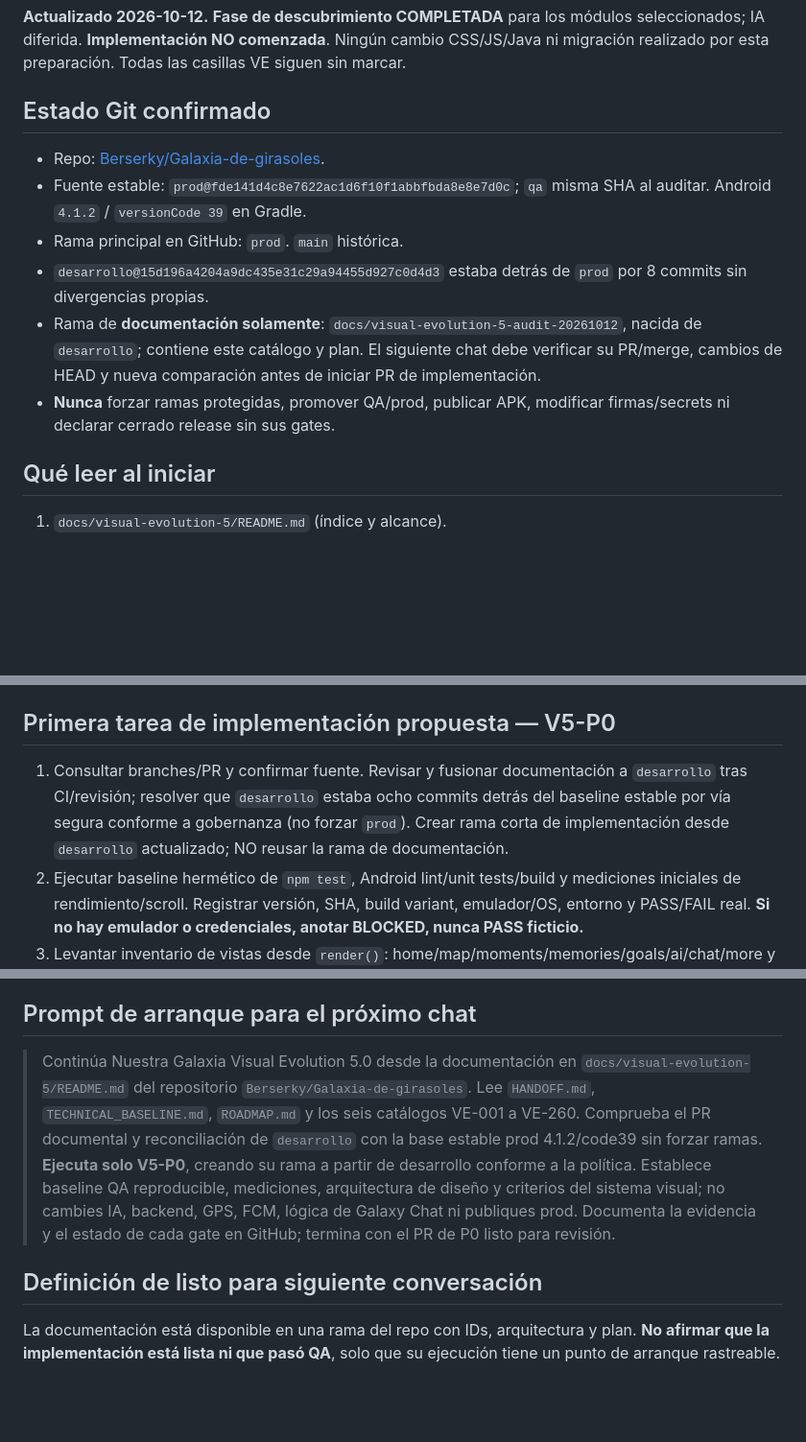
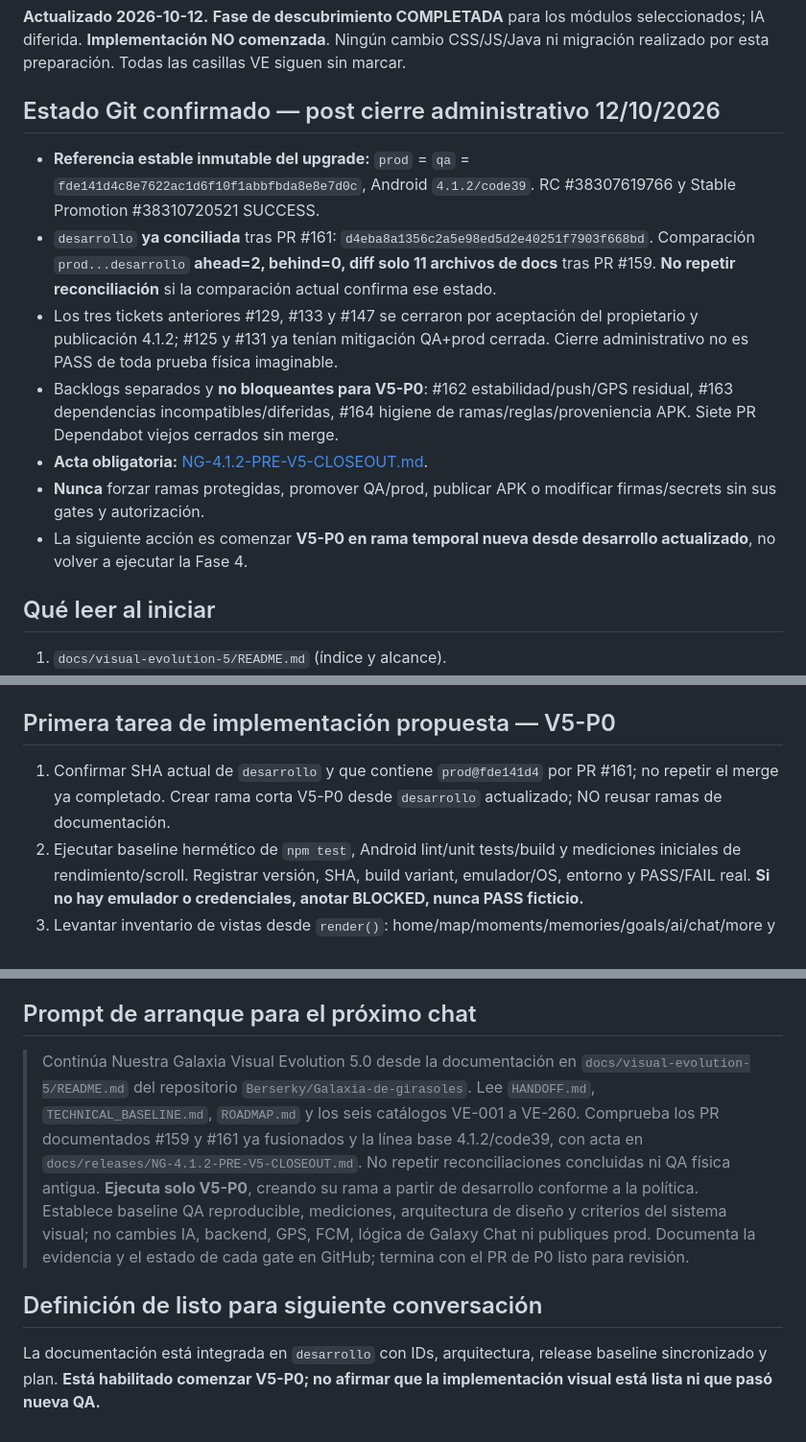
Before and after one commit to Berserky/Galaxia-de-girasoles, a Markdown page: docs/visual-evolution-5/HANDOFF.md, 3 parts joined by grey strips. Shown at 96% size. Rendered like a GitHub page; blank space fills up the shorter version.

Commit message:
docs(v5): actualizar punto de arranque tras cierre 4.1.2

```diff
--- a/docs/visual-evolution-5/HANDOFF.md
+++ b/docs/visual-evolution-5/HANDOFF.md
@@ -2,14 +2,15 @@
 
 **Actualizado 2026-10-12.** **Fase de descubrimiento COMPLETADA** para los módulos seleccionados; IA diferida. **Implementación NO comenzada**. Ningún cambio CSS/JS/Java ni migración realizado por esta preparación. Todas las casillas VE siguen sin marcar.
 
-## Estado Git confirmado
+## Estado Git confirmado — post cierre administrativo 12/10/2026
 
-- Repo: [Berserky/Galaxia-de-girasoles](https://github.com/Berserky/Galaxia-de-girasoles).
-- Fuente estable: `prod@fde141d4c8e7622ac1d6f10f1abbfbda8e8e7d0c`; `qa` misma SHA al auditar. Android `4.1.2` / `versionCode 39` en Gradle.
-- Rama principal en GitHub: `prod`. `main` histórica.
-- `desarrollo@15d196a4204a9dc435e31c29a94455d927c0d4d3` estaba detrás de `prod` por 8 commits sin divergencias propias.
-- Rama de **documentación solamente**: `docs/visual-evolution-5-audit-20261012`, nacida de `desarrollo`; contiene este catálogo y plan. El siguiente chat debe verificar su PR/merge, cambios de HEAD y nueva comparación antes de iniciar PR de implementación.
-- **Nunca** forzar ramas protegidas, promover QA/prod, publicar APK, modificar firmas/secrets ni declarar cerrado release sin sus gates.
+- **Referencia estable inmutable del upgrade:** `prod` = `qa` = `fde141d4c8e7622ac1d6f10f1abbfbda8e8e7d0c`, Android `4.1.2/code39`. RC #38307619766 y Stable Promotion #38310720521 SUCCESS.
+- `desarrollo` **ya conciliada** tras PR #161: `d4eba8a1356c2a5e98ed5d2e40251f7903f668bd`. Comparación `prod...desarrollo` **ahead=2, behind=0, diff solo 11 archivos de docs** tras PR #159. **No repetir reconciliación** si la comparación actual confirma ese estado.
+- Los tres tickets anteriores #129, #133 y #147 se cerraron por aceptación del propietario y publicación 4.1.2; #125 y #131 ya tenían mitigación QA+prod cerrada. Cierre administrativo no es PASS de toda prueba física imaginable.
+- Backlogs separados y **no bloqueantes para V5-P0**: #162 estabilidad/push/GPS residual, #163 dependencias incompatibles/diferidas, #164 higiene de ramas/reglas/proveniencia APK. Siete PR Dependabot viejos cerrados sin merge.
+- **Acta obligatoria:** [NG-4.1.2-PRE-V5-CLOSEOUT.md](../releases/NG-4.1.2-PRE-V5-CLOSEOUT.md).
+- **Nunca** forzar ramas protegidas, promover QA/prod, publicar APK o modificar firmas/secrets sin sus gates y autorización.
+- La siguiente acción es comenzar **V5-P0 en rama temporal nueva desde desarrollo actualizado**, no volver a ejecutar la Fase 4.
 
 ## Qué leer al iniciar
 
@@ -21,7 +22,7 @@
 
 ## Primera tarea de implementación propuesta — V5-P0
 
-1. Consultar branches/PR y confirmar fuente. Revisar y fusionar documentación a `desarrollo` tras CI/revisión; resolver que `desarrollo` estaba ocho commits detrás del baseline estable por vía segura conforme a gobernanza (no forzar `prod`). Crear rama corta de implementación desde `desarrollo` actualizado; NO reusar la rama de documentación.
+1. Confirmar SHA actual de `desarrollo` y que contiene `prod@fde141d4` por PR #161; no repetir el merge ya completado. Crear rama corta V5-P0 desde `desarrollo` actualizado; NO reusar ramas de documentación.
 2. Ejecutar baseline hermético de `npm test`, Android lint/unit tests/build y mediciones iniciales de rendimiento/scroll. Registrar versión, SHA, build variant, emulador/OS, entorno y PASS/FAIL real. **Si no hay emulador o credenciales, anotar BLOCKED, nunca PASS ficticio.**
 3. Levantar inventario de vistas desde `render()`: home/map/moments/memories/goals/ai/chat/more y modales; verificar visualmente shell, teclado, temas, barra status/navigation Android, chat FAB. QA con datos sintéticos que no expongan ubicación/fotos/conversaciones personales.
 4. Establecer tokens visuales compartidos y especificación de tipografía, spacing, esquinas, elevación, superficies, estados, iconografía, materiales, animación (duración/easing), reduced motion y safe-area por los ocho temas. Crear matriz de componentes y screenshots de QA para aprobación antes de construir P1.
@@ -41,8 +42,8 @@
 
 ## Prompt de arranque para el próximo chat
 
-> Continúa Nuestra Galaxia Visual Evolution 5.0 desde la documentación en `docs/visual-evolution-5/README.md` del repositorio `Berserky/Galaxia-de-girasoles`. Lee `HANDOFF.md`, `TECHNICAL_BASELINE.md`, `ROADMAP.md` y los seis catálogos VE-001 a VE-260. Comprueba el PR documental y reconciliación de `desarrollo` con la base estable prod 4.1.2/code39 sin forzar ramas. **Ejecuta solo V5-P0**, creando su rama a partir de desarrollo conforme a la política. Establece baseline QA reproducible, mediciones, arquitectura de diseño y criterios del sistema visual; no cambies IA, backend, GPS, FCM, lógica de Galaxy Chat ni publiques prod. Documenta la evidencia y el estado de cada gate en GitHub; termina con el PR de P0 listo para revisión.
+> Continúa Nuestra Galaxia Visual Evolution 5.0 desde la documentación en `docs/visual-evolution-5/README.md` del repositorio `Berserky/Galaxia-de-girasoles`. Lee `HANDOFF.md`, `TECHNICAL_BASELINE.md`, `ROADMAP.md` y los seis catálogos VE-001 a VE-260. Comprueba los PR documentados #159 y #161 ya fusionados y la línea base 4.1.2/code39, con acta en `docs/releases/NG-4.1.2-PRE-V5-CLOSEOUT.md`. No repetir reconciliaciones concluidas ni QA física antigua. **Ejecuta solo V5-P0**, creando su rama a partir de desarrollo conforme a la política. Establece baseline QA reproducible, mediciones, arquitectura de diseño y criterios del sistema visual; no cambies IA, backend, GPS, FCM, lógica de Galaxy Chat ni publiques prod. Documenta la evidencia y el estado de cada gate en GitHub; termina con el PR de P0 listo para revisión.
 
 ## Definición de listo para siguiente conversación
 
-La documentación está disponible en una rama del repo con IDs, arquitectura y plan. **No afirmar que la implementación está lista ni que pasó QA**, solo que su ejecución tiene un punto de arranque rastreable.
+La documentación está integrada en `desarrollo` con IDs, arquitectura, release baseline sincronizado y plan. **Está habilitado comenzar V5-P0; no afirmar que la implementación visual está lista ni que pasó nueva QA.**
```
